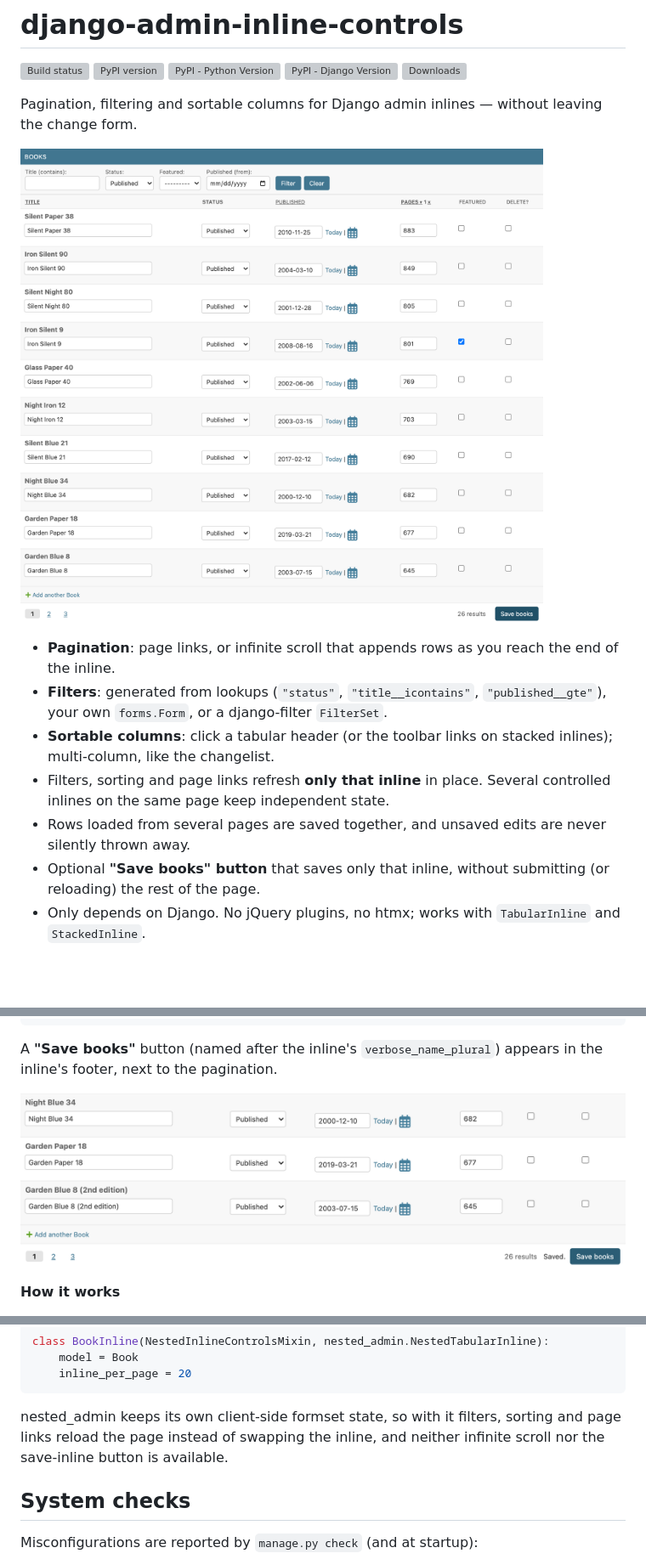
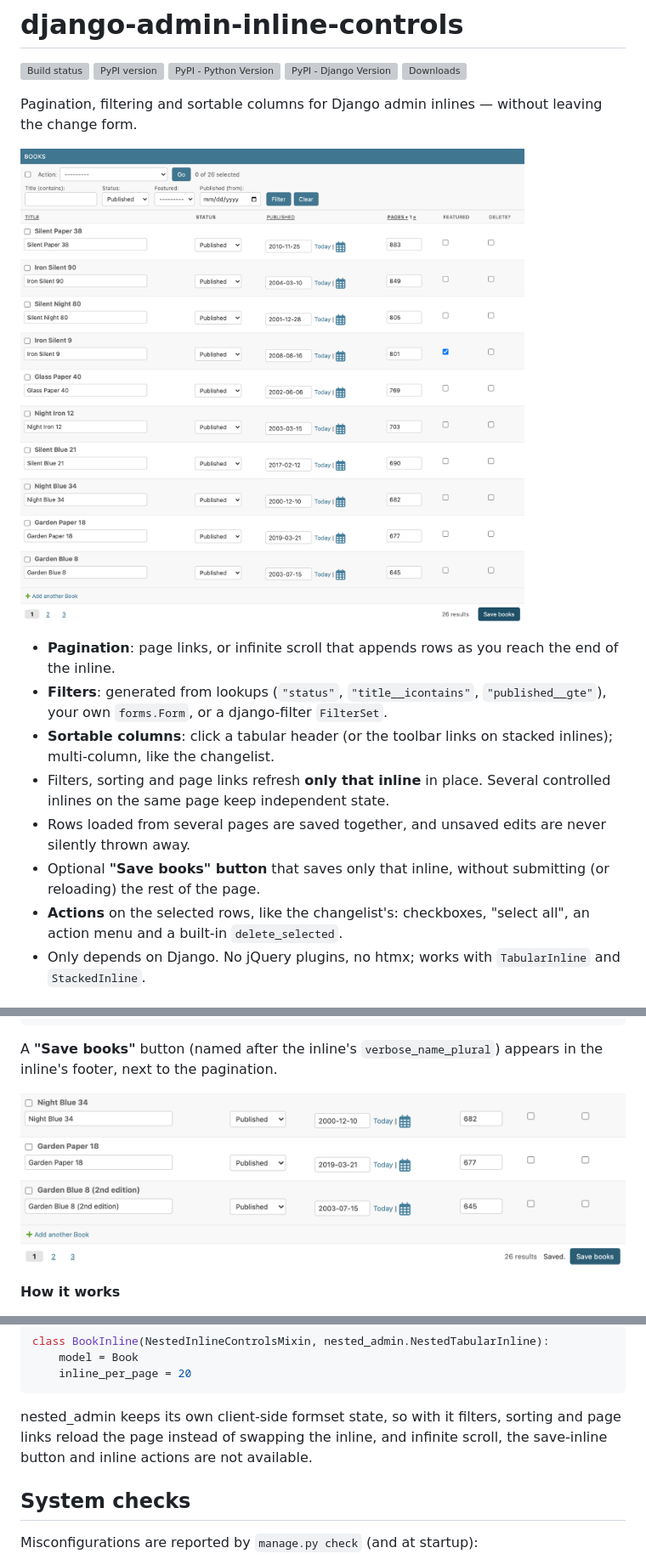
Before and after one commit to rodolvbg/django-admin-inline-controls, a Markdown page: README.md, 3 parts joined by grey strips. Shown: that part at 85% size. GitHub-like rendering; pictures changed too: docs/screenshots/hero.png, docs/screenshots/save-inline.png; blank space fills up the shorter version; grey boxes are pictures that could not be loaded.

```diff
--- a/README.md
+++ b/README.md
@@ -23,6 +23,8 @@ without leaving the change form.
   never silently thrown away.
 - Optional **"Save books" button** that saves only that inline, without
   submitting (or reloading) the rest of the page.
+- **Actions** on the selected rows, like the changelist's: checkboxes,
+  "select all", an action menu and a built-in `delete_selected`.
 - Only depends on Django. No jQuery plugins, no htmx; works with
   `TabularInline` and `StackedInline`.
 
@@ -252,7 +344,8 @@ class BookInline(NestedInlineControlsMixin, nested_admin.NestedTabularInline):
 
 nested_admin keeps its own client-side formset state, so with it filters,
 sorting and page links reload the page instead of swapping the inline, and
-neither infinite scroll nor the save-inline button is available.
+infinite scroll, the save-inline button and inline actions are not
+available.
 
 ## System checks
 
```
Also changed, not shown: other parts of README.md (+93 -0 lines), CHANGELOG.md (+3 -0 lines), docs/screenshots/actions.png (added), 14 other files.
